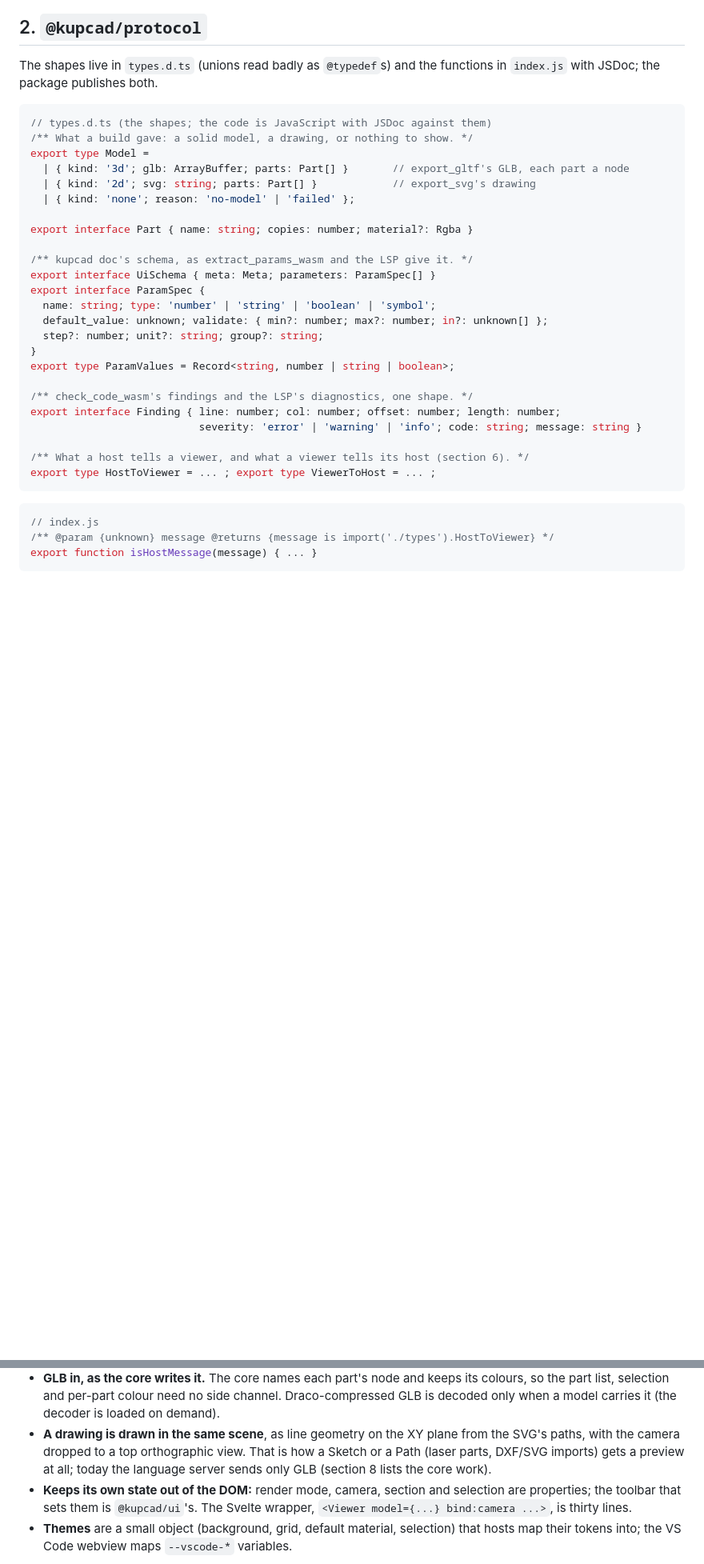
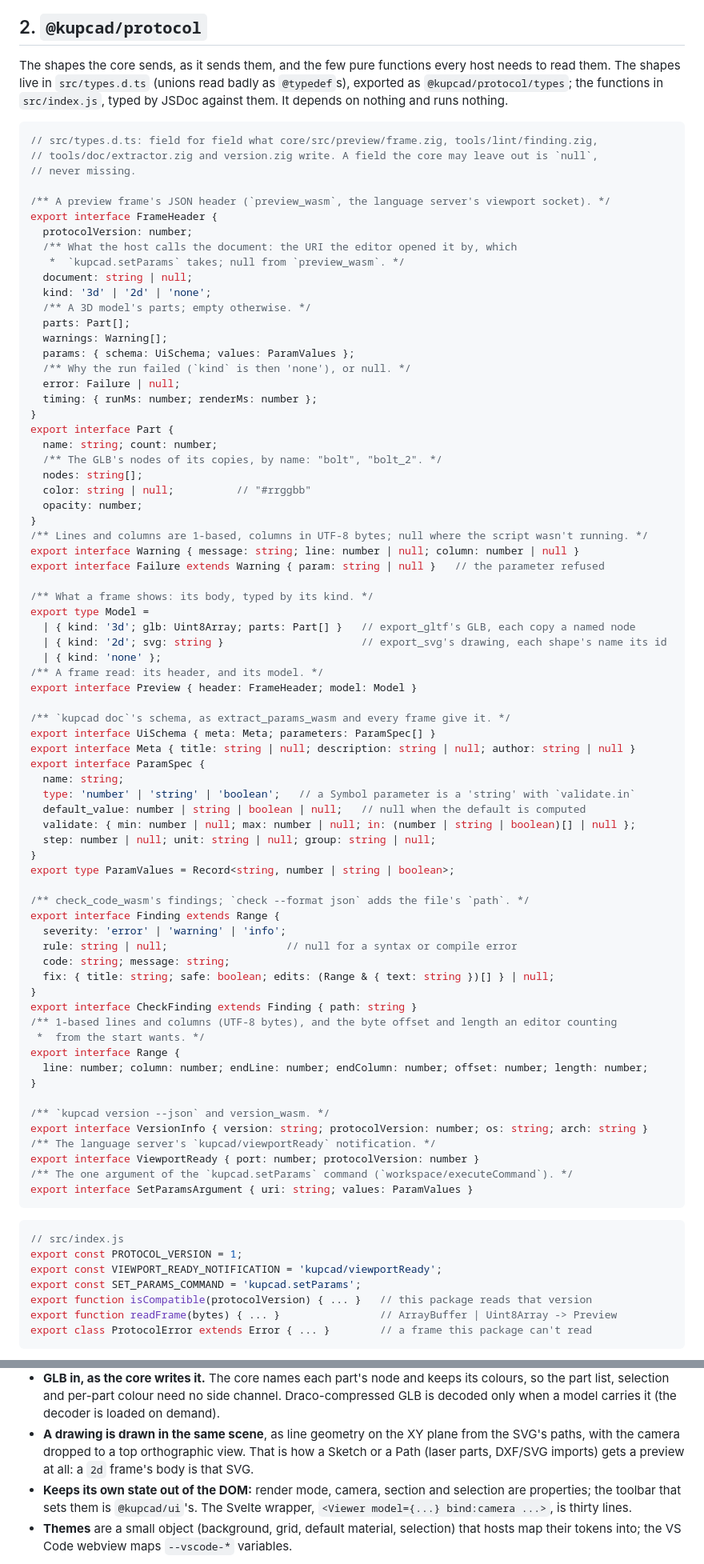
Before and after one commit to kupcad/kupcad, a Markdown page: packages/architecture.md, 2 parts joined by grey strips. Shown at 80% size. Rendered like a GitHub page; blank space fills up the shorter version.

Commit message:
packages: the protocol's shapes as the core writes them
The plan's sketches of `@kupcad/protocol` predate the core work: its Model,
Part and Finding didn't match what the core sends. Section 2 now gives the
frame header, the parts, warnings and failure, the UiSchema, the finding and
check's finding, the version, viewportReady and the setParams argument field
for field as the core writes them (checked against frames from the preview
worker), and what `readFrame` does. Section 3 adds `preview_wasm` and
`version_wasm`; section 4 no longer says the server sends only GLB. The
host-viewer messages wait for the first host that sends them.

Co-Authored-By: Claude Opus 5.5 <noreply@anthropic.com>

````diff
--- a/packages/architecture.md
+++ b/packages/architecture.md
@@ -46,39 +46,91 @@ Three rules keep it this shape:
 
 ## 2. `@kupcad/protocol`
 
-The shapes live in `types.d.ts` (unions read badly as `@typedef`s) and the functions in
-`index.js` with JSDoc; the package publishes both.
+The shapes the core sends, as it sends them, and the few pure functions every host needs to read
+them. The shapes live in `src/types.d.ts` (unions read badly as `@typedef`s), exported as
+`@kupcad/protocol/types`; the functions in `src/index.js`, typed by JSDoc against them. It
+depends on nothing and runs nothing.
 
 ```ts
-// types.d.ts (the shapes; the code is JavaScript with JSDoc against them)
-/** What a build gave: a solid model, a drawing, or nothing to show. */
+// src/types.d.ts: field for field what core/src/preview/frame.zig, tools/lint/finding.zig,
+// tools/doc/extractor.zig and version.zig write. A field the core may leave out is `null`,
+// never missing.
+
+/** A preview frame's JSON header (`preview_wasm`, the language server's viewport socket). */
+export interface FrameHeader {
+  protocolVersion: number;
+  /** What the host calls the document: the URI the editor opened it by, which
+   *  `kupcad.setParams` takes; null from `preview_wasm`. */
+  document: string | null;
+  kind: '3d' | '2d' | 'none';
+  /** A 3D model's parts; empty otherwise. */
+  parts: Part[];
+  warnings: Warning[];
+  params: { schema: UiSchema; values: ParamValues };
+  /** Why the run failed (`kind` is then 'none'), or null. */
+  error: Failure | null;
+  timing: { runMs: number; renderMs: number };
+}
+export interface Part {
+  name: string; count: number;
+  /** The GLB's nodes of its copies, by name: "bolt", "bolt_2". */
+  nodes: string[];
+  color: string | null;          // "#rrggbb"
+  opacity: number;
+}
+/** Lines and columns are 1-based, columns in UTF-8 bytes; null where the script wasn't running. */
+export interface Warning { message: string; line: number | null; column: number | null }
+export interface Failure extends Warning { param: string | null }   // the parameter refused
+
+/** What a frame shows: its body, typed by its kind. */
 export type Model =
-  | { kind: '3d'; glb: ArrayBuffer; parts: Part[] }       // export_gltf's GLB, each part a node
-  | { kind: '2d'; svg: string; parts: Part[] }            // export_svg's drawing
-  | { kind: 'none'; reason: 'no-model' | 'failed' };
+  | { kind: '3d'; glb: Uint8Array; parts: Part[] }   // export_gltf's GLB, each copy a named node
+  | { kind: '2d'; svg: string }                      // export_svg's drawing, each shape's name its id
+  | { kind: 'none' };
+/** A frame read: its header, and its model. */
+export interface Preview { header: FrameHeader; model: Model }
 
-export interface Part { name: string; copies: number; material?: Rgba }
-
-/** kupcad doc's schema, as extract_params_wasm and the LSP give it. */
+/** `kupcad doc`'s schema, as extract_params_wasm and every frame give it. */
 export interface UiSchema { meta: Meta; parameters: ParamSpec[] }
+export interface Meta { title: string | null; description: string | null; author: string | null }
 export interface ParamSpec {
-  name: string; type: 'number' | 'string' | 'boolean' | 'symbol';
-  default_value: unknown; validate: { min?: number; max?: number; in?: unknown[] };
-  step?: number; unit?: string; group?: string;
+  name: string;
+  type: 'number' | 'string' | 'boolean';   // a Symbol parameter is a 'string' with `validate.in`
+  default_value: number | string | boolean | null;   // null when the default is computed
+  validate: { min: number | null; max: number | null; in: (number | string | boolean)[] | null };
+  step: number | null; unit: string | null; group: string | null;
 }
 export type ParamValues = Record<string, number | string | boolean>;
 
-/** check_code_wasm's findings and the LSP's diagnostics, one shape. */
-export interface Finding { line: number; col: number; offset: number; length: number;
-                           severity: 'error' | 'warning' | 'info'; code: string; message: string }
+/** check_code_wasm's findings; `check --format json` adds the file's `path`. */
+export interface Finding extends Range {
+  severity: 'error' | 'warning' | 'info';
+  rule: string | null;                   // null for a syntax or compile error
+  code: string; message: string;
+  fix: { title: string; safe: boolean; edits: (Range & { text: string })[] } | null;
+}
+export interface CheckFinding extends Finding { path: string }
+/** 1-based lines and columns (UTF-8 bytes), and the byte offset and length an editor counting
+ *  from the start wants. */
+export interface Range {
+  line: number; column: number; endLine: number; endColumn: number; offset: number; length: number;
+}
 
-/** What a host tells a viewer, and what a viewer tells its host (section 6). */
-export type HostToViewer = ... ; export type ViewerToHost = ... ;
+/** `kupcad version --json` and version_wasm. */
+export interface VersionInfo { version: string; protocolVersion: number; os: string; arch: string }
+/** The language server's `kupcad/viewportReady` notification. */
+export interface ViewportReady { port: number; protocolVersion: number }
+/** The one argument of the `kupcad.setParams` command (`workspace/executeCommand`). */
+export interface SetParamsArgument { uri: string; values: ParamValues }
 ```
 
 ```js
-// index.js
-/** @param {unknown} message @returns {message is import('./types').HostToViewer} */
-export function isHostMessage(message) { ... }
+// src/index.js
+export const PROTOCOL_VERSION = 1;
+export const VIEWPORT_READY_NOTIFICATION = 'kupcad/viewportReady';
+export const SET_PARAMS_COMMAND = 'kupcad.setParams';
+export function isCompatible(protocolVersion) { ... }   // this package reads that version
+export function readFrame(bytes) { ... }                // ArrayBuffer | Uint8Array -> Preview
+export class ProtocolError extends Error { ... }        // a frame this package can't read
 ```
 
@@ -148,8 +212,7 @@ Decisions in it:
   decoded only when a model carries it (the decoder is loaded on demand).
 * **A drawing is drawn in the same scene**, as line geometry on the XY plane from the SVG's
   paths, with the camera dropped to a top orthographic view. That is how a Sketch or a Path
-  (laser parts, DXF/SVG imports) gets a preview at all; today the language server sends only GLB
-  (section 8 lists the core work).
+  (laser parts, DXF/SVG imports) gets a preview at all: a `2d` frame's body is that SVG.
 * **Keeps its own state out of the DOM:** render mode, camera, section and selection are
   properties; the toolbar that sets them is `@kupcad/ui`'s. The Svelte wrapper,
   `<Viewer model={...} bind:camera ...>`, is thirty lines.
````
Also changed, not shown: other parts of packages/architecture.md (+21 -9 lines).
